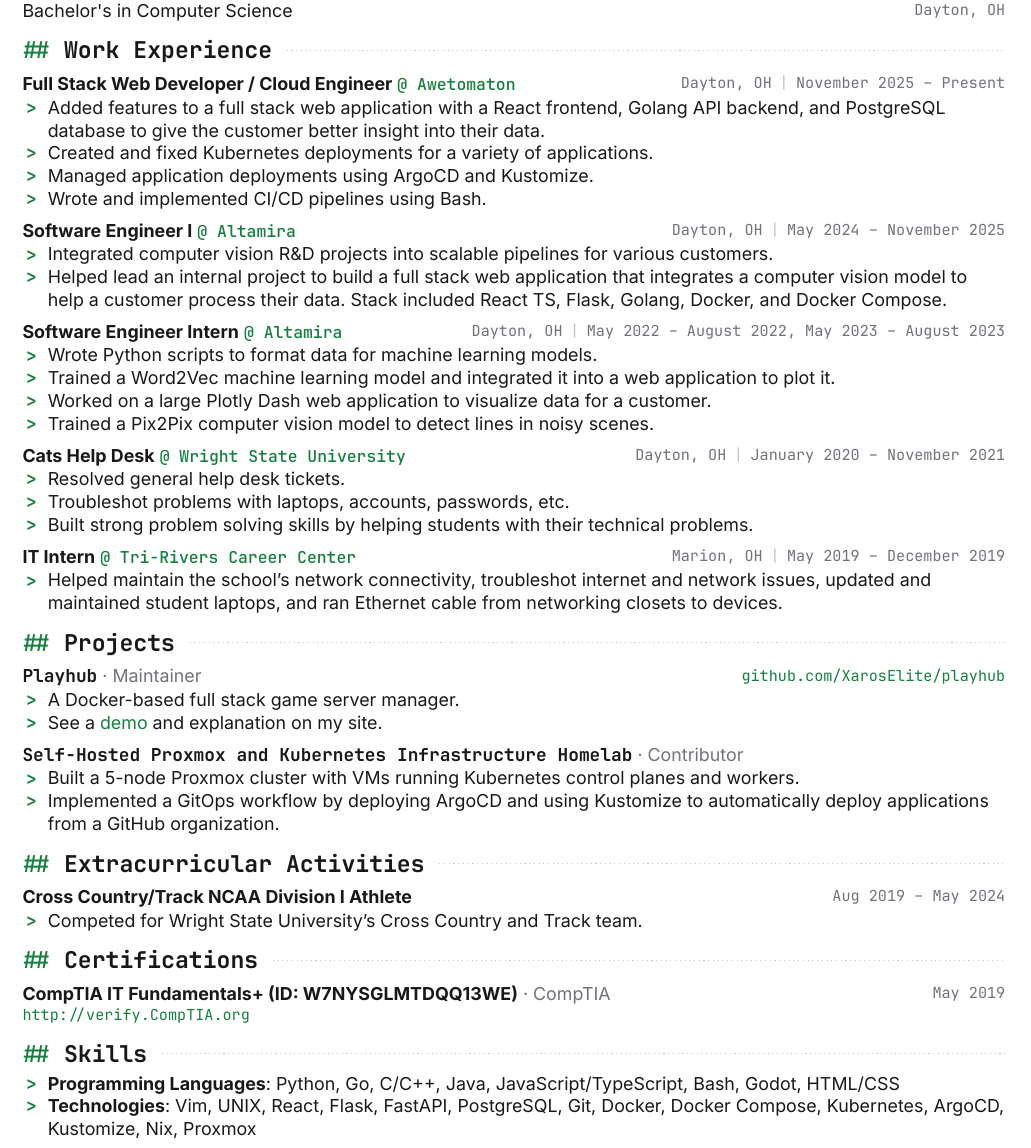
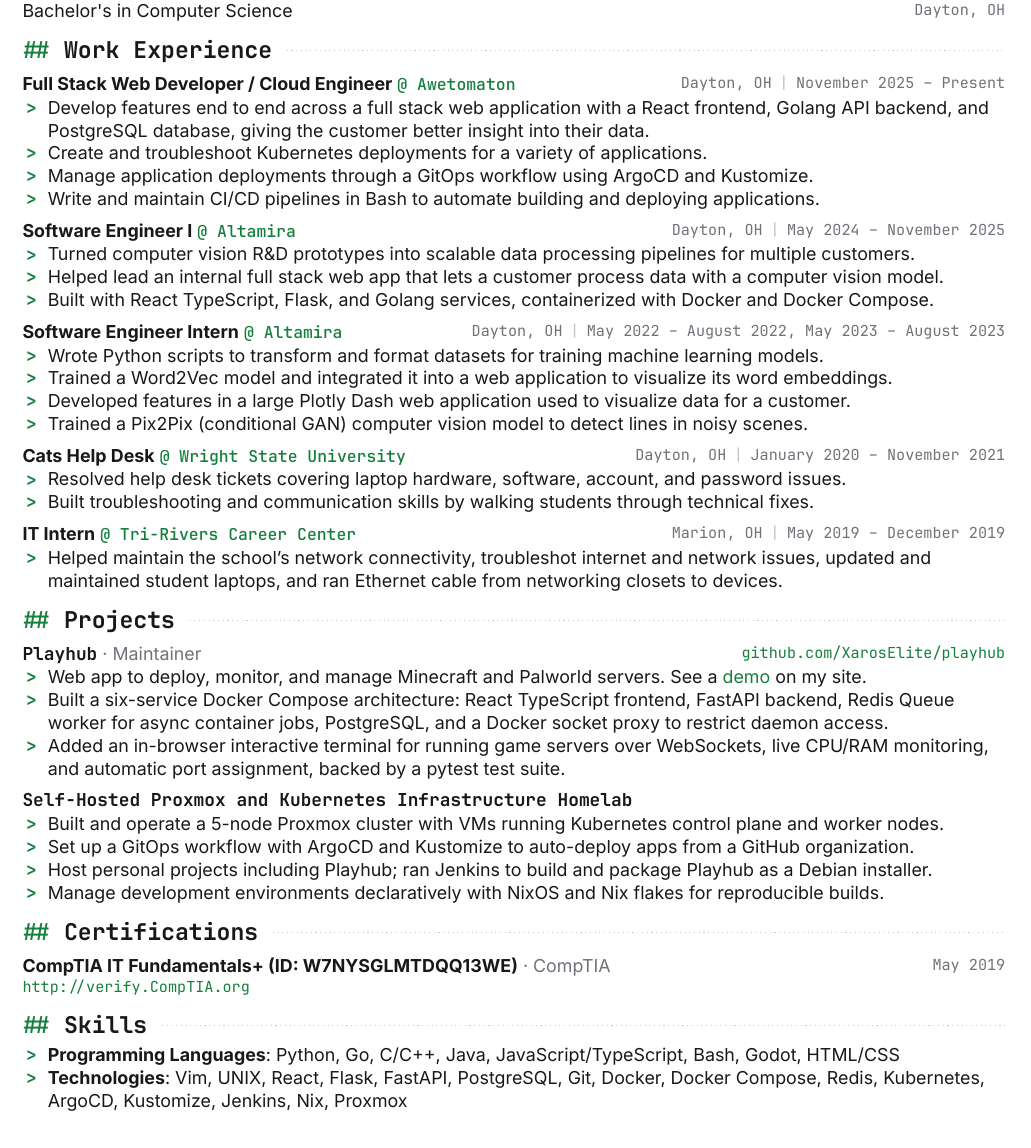
Before and after one commit to XarosElite/resume, a Typst document (resume-terminal.typ): part of the page, cut so that both start at the same text. The pictures show the PDF file resume-terminal.pdf that the author committed with the source.

Commit message:
Skillz trust

```diff
--- a/resume-terminal.typ
+++ b/resume-terminal.typ
@@ -36,10 +36,10 @@
   company: "Awetomaton",
   dates: dates-helper(start-date: "November 2025", end-date: "Present"),
 )
-- Added features to a full stack web application with a React frontend, Golang API backend, and PostgreSQL database to give the customer better insight into their data.
-- Created and fixed Kubernetes deployments for a variety of applications.
-- Managed application deployments using ArgoCD and Kustomize.
-- Wrote and implemented CI/CD pipelines using Bash.
+- Develop features end to end across a full stack web application with a React frontend, Golang API backend, and PostgreSQL database, giving the customer better insight into their data.
+- Create and troubleshoot Kubernetes deployments for a variety of applications.
+- Manage application deployments through a GitOps workflow using ArgoCD and Kustomize.
+- Write and maintain CI/CD pipelines in Bash to automate building and deploying applications.
 
 #work(
   title: "Software Engineer I",
@@ -47,8 +47,9 @@
   company: "Altamira",
   dates: dates-helper(start-date: "May 2024", end-date: "November 2025"),
 )
-- Integrated computer vision R&D projects into scalable pipelines for various customers.
-- Helped lead an internal project to build a full stack web application that integrates a computer vision model to help a customer process their data. Stack included React TS, Flask, Golang, Docker, and Docker Compose.
+- Turned computer vision R&D prototypes into scalable data processing pipelines for multiple customers.
+- Helped lead an internal full stack web app that lets a customer process data with a computer vision model.
+- Built with React TypeScript, Flask, and Golang services, containerized with Docker and Docker Compose.
 
 #work(
   title: "Software Engineer Intern",
@@ -56,10 +57,10 @@
   company: "Altamira",
   dates: [#dates-helper(start-date: "May 2022", end-date: "August 2022"), #dates-helper(start-date: "May 2023", end-date: "August 2023")],
 )
-- Wrote Python scripts to format data for machine learning models.
-- Trained a Word2Vec machine learning model and integrated it into a web application to plot it.
-- Worked on a large Plotly Dash web application to visualize data for a customer.
-- Trained a Pix2Pix computer vision model to detect lines in noisy scenes.
+- Wrote Python scripts to transform and format datasets for training machine learning models.
+- Trained a Word2Vec model and integrated it into a web application to visualize its word embeddings.
+- Developed features in a large Plotly Dash web application used to visualize data for a customer.
+- Trained a Pix2Pix (conditional GAN) computer vision model to detect lines in noisy scenes.
 
 #work(
   title: "Cats Help Desk",
@@ -67,9 +68,8 @@
   company: "Wright State University",
   dates: dates-helper(start-date: "January 2020", end-date: "November 2021"),
 )
-- Resolved general help desk tickets.
-- Troubleshot problems with laptops, accounts, passwords, etc.
-- Built strong problem solving skills by helping students with their technical problems.
+- Resolved help desk tickets covering laptop hardware, software, account, and password issues.
+- Built troubleshooting and communication skills by walking students through technical fixes.
 
 #work(
   title: "IT Intern",
@@ -86,14 +86,17 @@
   name: "Playhub",
   url: "github.com/XarosElite/playhub"
 )
-- A Docker-based full stack game server manager.
-- See a #link("https://www.jacobpoling.com/projects/playhub/")[demo] and explanation on my site.
+- Web app to deploy, monitor, and manage Minecraft and Palworld servers. See a #link("https://www.jacobpoling.com/projects/playhub/")[demo] on my site.
+- Built a six-service Docker Compose architecture: React TypeScript frontend, FastAPI backend, Redis Queue worker for async container jobs, PostgreSQL, and a Docker socket proxy to restrict daemon access.
+- Added an in-browser interactive terminal for running game servers over WebSockets, live CPU/RAM monitoring, and automatic port assignment, backed by a pytest test suite.
 
 #project(
   name: "Self-Hosted Proxmox and Kubernetes Infrastructure Homelab",
 )
-- Built a 5-node Proxmox cluster with VMs running Kubernetes control planes and workers.
-- Implemented a GitOps workflow by deploying ArgoCD and using Kustomize to automatically deploy applications from a GitHub organization.
+- Built and operate a 5-node Proxmox cluster with VMs running Kubernetes control plane and worker nodes.
+- Set up a GitOps workflow with ArgoCD and Kustomize to auto-deploy apps from a GitHub organization.
+- Host personal projects including Playhub; ran Jenkins to build and package Playhub as a Debian installer.
+- Manage development environments declaratively with NixOS and Nix flakes for reproducible builds.
 
 == Certifications
 
@@ -106,4 +109,4 @@
 
 == Skills
 - *Programming Languages*: Python, Go, C/C++, Java, JavaScript/TypeScript, Bash, Godot, HTML/CSS
-- *Technologies*: Vim, UNIX, React, Flask, FastAPI, PostgreSQL, Git, Docker, Docker Compose, Kubernetes, ArgoCD, Kustomize, Nix, Proxmox
+- *Technologies*: Vim, UNIX, React, Flask, FastAPI, PostgreSQL, Git, Docker, Docker Compose, Redis, Kubernetes, ArgoCD, Kustomize, Jenkins, Nix, Proxmox
```
Also changed, not shown: resume-terminal.pdf.
